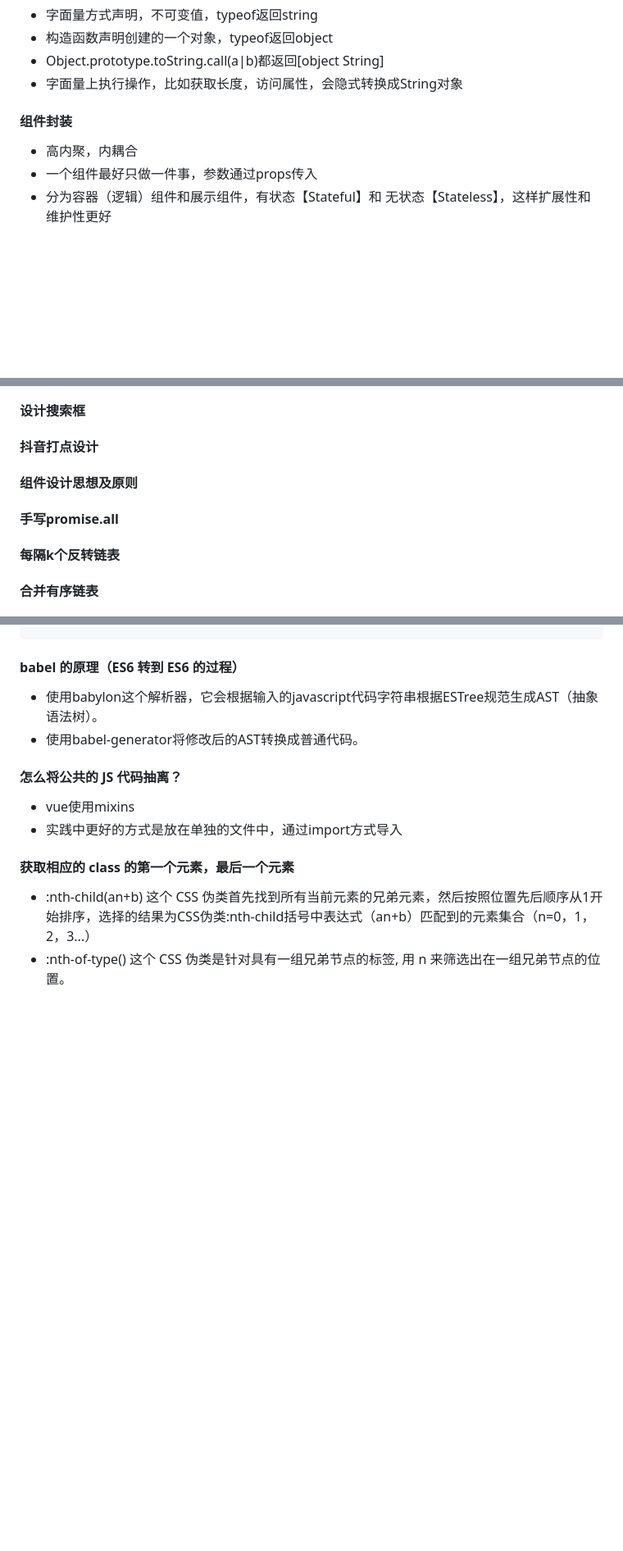
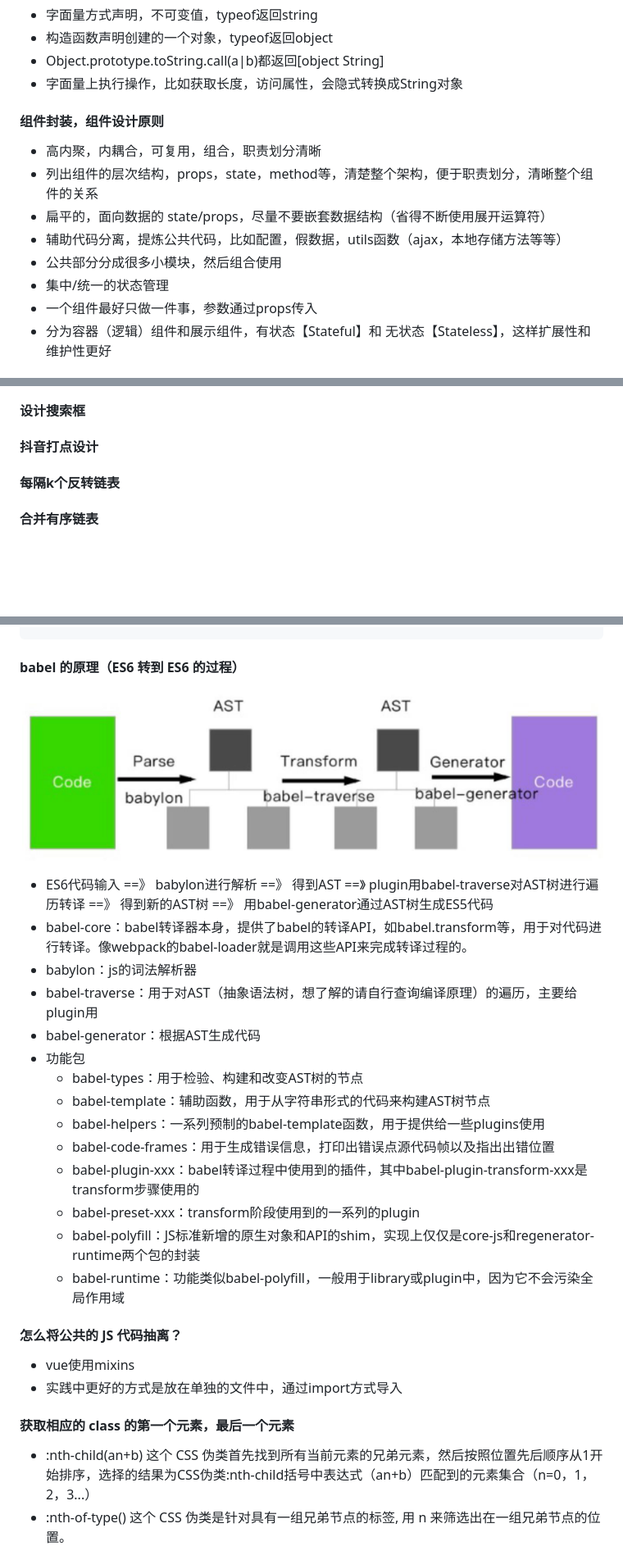
Before and after one commit to chenky/preperation4interview, a Markdown page: tencent/2020/tencent.md, 3 parts joined by grey strips. Shown: that part at 82% size. Rendered like a GitHub page; pictures changed too: tencent/img/babel-transform.png (added); blank space fills up the shorter version.

````diff
--- a/tencent/2020/tencent.md
+++ b/tencent/2020/tencent.md
@@ -321,8 +321,13 @@ BEM方式防止重复，用层级样式重写它
 - Object.prototype.toString.call(a|b)都返回[object String]
 - 字面量上执行操作，比如获取长度，访问属性，会隐式转换成String对象
 
-#### 组件封装
-- 高内聚，内耦合
+#### 组件封装，组件设计原则
+- 高内聚，内耦合，可复用，组合，职责划分清晰
+- 列出组件的层次结构，props，state，method等，清楚整个架构，便于职责划分，清晰整个组件的关系
+- 扁平的，面向数据的 state/props，尽量不要嵌套数据结构（省得不断使用展开运算符）
+- 辅助代码分离，提炼公共代码，比如配置，假数据，utils函数（ajax，本地存储方法等等）
+- 公共部分分成很多小模块，然后组合使用
+- 集中/统一的状态管理
 - 一个组件最好只做一件事，参数通过props传入
 - 分为容器（逻辑）组件和展示组件，有状态【Stateful】和 无状态【Stateless】，这样扩展性和维护性更好
 #### 你知道主流框架的区别吗？vue和react区别
@@ -1270,8 +1275,6 @@ G 是不同类型的组件，就不会比较二者的结构，而是直接删除
   - !['has key element diff'](../img/element-diff-haskey.png)
 #### 设计搜索框
 #### 抖音打点设计
-#### 组件设计思想及原则
-#### 手写promise.all
 #### 每隔k个反转链表
 #### 合并有序链表
 #### 炒股问题最难那两个
@@ -1351,8 +1354,23 @@ if (!Array.prototype.mapUsingReduce) {
 }
 ```
 #### babel 的原理（ES6 转到 ES6 的过程）
-- 使用babylon这个解析器，它会根据输入的javascript代码字符串根据ESTree规范生成AST（抽象语法树）。
-- 使用babel-generator将修改后的AST转换成普通代码。
+!['babel原理'](../img/babel-transform.png)
+- ES6代码输入 ==》 babylon进行解析 ==》 得到AST
+==》 plugin用babel-traverse对AST树进行遍历转译 ==》 得到新的AST树
+==》 用babel-generator通过AST树生成ES5代码
+- babel-core：babel转译器本身，提供了babel的转译API，如babel.transform等，用于对代码进行转译。像webpack的babel-loader就是调用这些API来完成转译过程的。
+- babylon：js的词法解析器
+- babel-traverse：用于对AST（抽象语法树，想了解的请自行查询编译原理）的遍历，主要给plugin用
+- babel-generator：根据AST生成代码
+- 功能包
+  - babel-types：用于检验、构建和改变AST树的节点
+  - babel-template：辅助函数，用于从字符串形式的代码来构建AST树节点
+  - babel-helpers：一系列预制的babel-template函数，用于提供给一些plugins使用
+  - babel-code-frames：用于生成错误信息，打印出错误点源代码帧以及指出出错位置
+  - babel-plugin-xxx：babel转译过程中使用到的插件，其中babel-plugin-transform-xxx是transform步骤使用的
+  - babel-preset-xxx：transform阶段使用到的一系列的plugin
+  - babel-polyfill：JS标准新增的原生对象和API的shim，实现上仅仅是core-js和regenerator-runtime两个包的封装
+  - babel-runtime：功能类似babel-polyfill，一般用于library或plugin中，因为它不会污染全局作用域
 #### 怎么将公共的 JS 代码抽离？
 - vue使用mixins
 - 实践中更好的方式是放在单独的文件中，通过import方式导入
````
Also changed, not shown: 3 other files.
